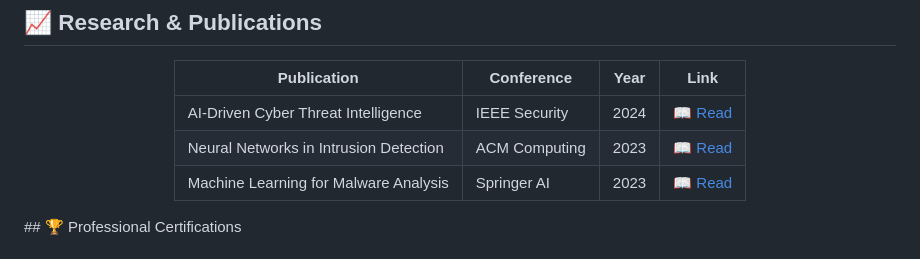
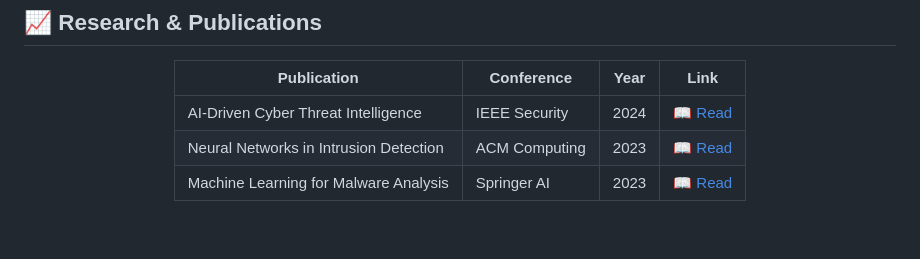
Before and after one commit to LuthandoCandlovu/MY-PORTFOLIO, a Markdown page: README.md, the part around one of its changes. GitHub-like rendering; blank space fills up the shorter version.

```diff
--- a/README.md
+++ b/README.md
@@ -126,5 +126,4 @@ I'm a passionate **Computer Science Honours Student** at the **University of For
 | Machine Learning for Malware Analysis | Springer AI | 2023 | [📖 Read](https://example.com) |
 
 </div>
-## 🏆 Professional Certifications
 
```
Also changed, not shown: other parts of README.md (+0 -81 lines).
